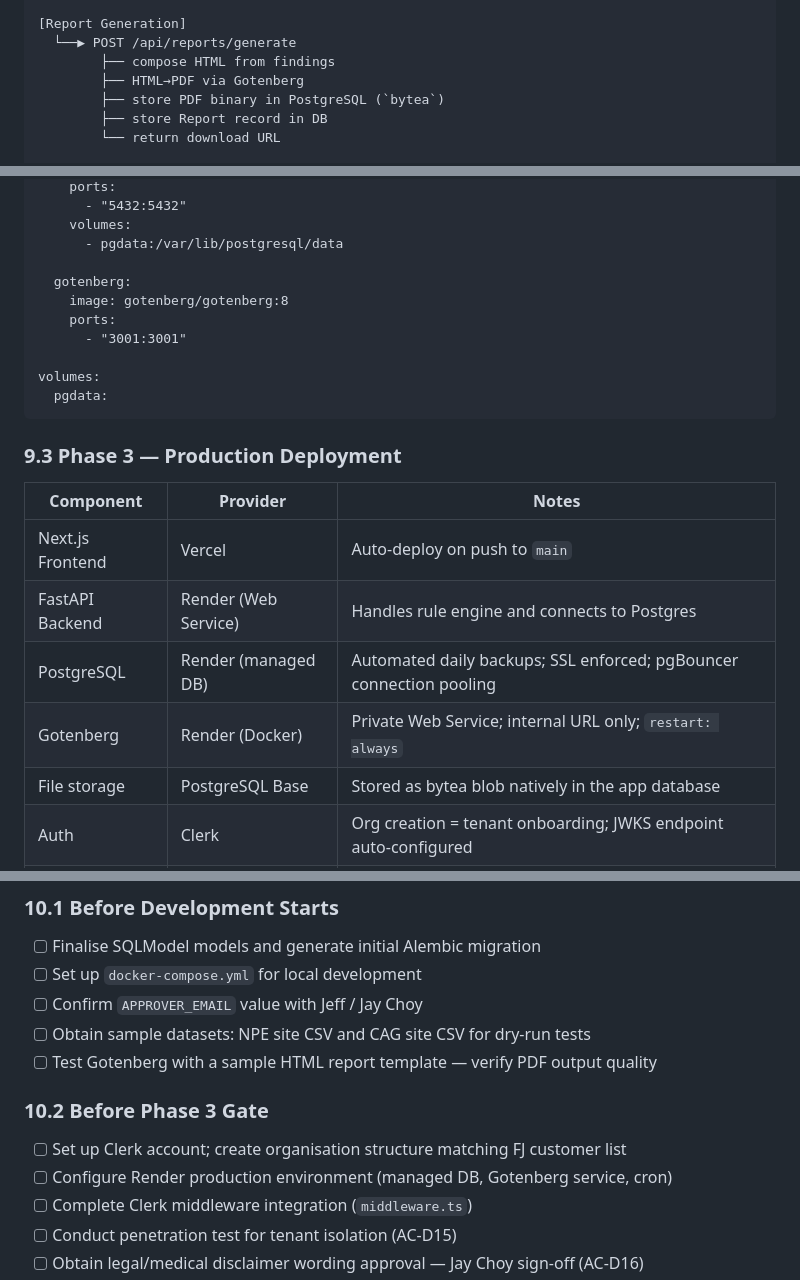
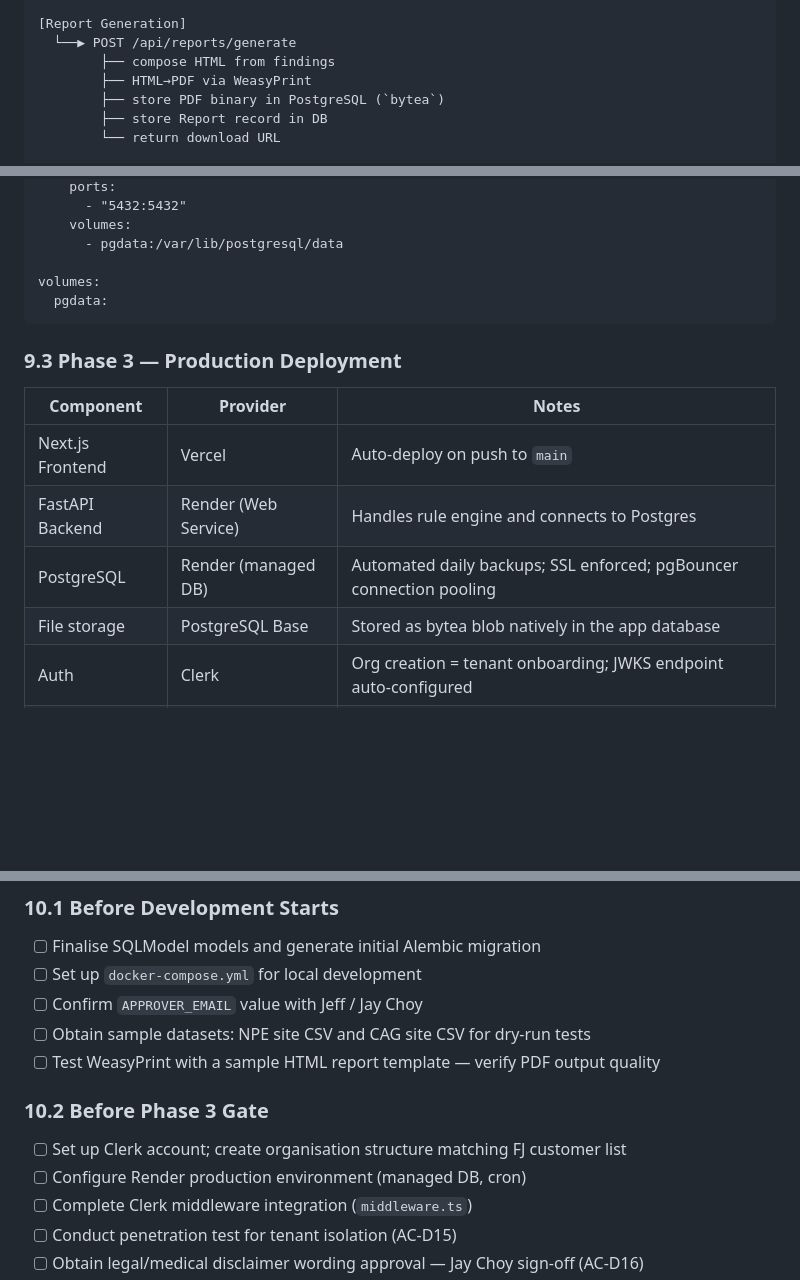
Before and after one commit to jefflyt/fjsafespace01, a Markdown page: FJDashboard_TDD.md, 3 parts joined by grey strips. Drawn GitHub-style; blank space fills up the shorter version.

````diff
--- a/FJDashboard_TDD.md
+++ b/FJDashboard_TDD.md
@@ -63,7 +63,7 @@
 [Report Generation]
   └──▶ POST /api/reports/generate
         ├── compose HTML from findings
-        ├── HTML→PDF via Gotenberg
+        ├── HTML→PDF via WeasyPrint
         ├── store PDF binary in PostgreSQL (`bytea`)
         ├── store Report record in DB
         └── return download URL
@@ -667,11 +667,6 @@ services:
     volumes:
       - pgdata:/var/lib/postgresql/data
 
-  gotenberg:
-    image: gotenberg/gotenberg:8
-    ports:
-      - "3001:3001"
-
 volumes:
   pgdata:
 ```
@@ -683,7 +678,6 @@ volumes:
 | Next.js Frontend | Vercel | Auto-deploy on push to `main` |
 | FastAPI Backend | Render (Web Service) | Handles rule engine and connects to Postgres |
 | PostgreSQL | Render (managed DB)| Automated daily backups; SSL enforced; pgBouncer connection pooling |
-| Gotenberg | Render (Docker) | Private Web Service; internal URL only; `restart: always` |
 | File storage | PostgreSQL Base | Stored as bytea blob natively in the app database |
 | Auth | Clerk | Org creation = tenant onboarding; JWKS endpoint auto-configured |
 | Email | Resend | Verified sender domain required before Phase 3 go-live |
@@ -715,12 +709,12 @@ volumes:
 - [ ] Set up `docker-compose.yml` for local development
 - [ ] Confirm `APPROVER_EMAIL` value with Jeff / Jay Choy
 - [ ] Obtain sample datasets: NPE site CSV and CAG site CSV for dry-run tests
-- [ ] Test Gotenberg with a sample HTML report template — verify PDF output quality
+- [ ] Test WeasyPrint with a sample HTML report template — verify PDF output quality
 
 ### 10.2 Before Phase 3 Gate
 
 - [ ] Set up Clerk account; create organisation structure matching FJ customer list
-- [ ] Configure Render production environment (managed DB, Gotenberg service, cron)
+- [ ] Configure Render production environment (managed DB, cron)
 - [ ] Complete Clerk middleware integration (`middleware.ts`)
 - [ ] Conduct penetration test for tenant isolation (AC-D15)
 - [ ] Obtain legal/medical disclaimer wording approval — Jay Choy sign-off (AC-D16)
````
Also changed, not shown: other parts of FJDashboard_TDD.md (+16 -15 lines), FJDashboard_PRD.md (+1 -1 lines), FJDashboard_PSD.md (+1 -1 lines).
